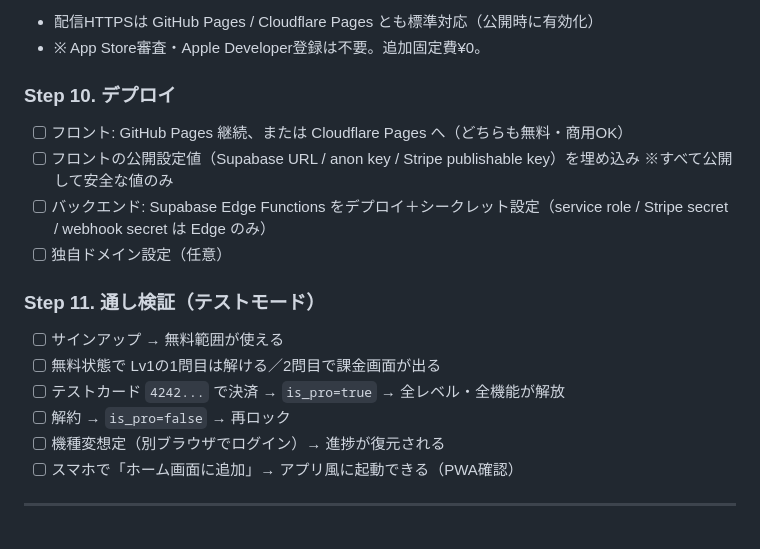
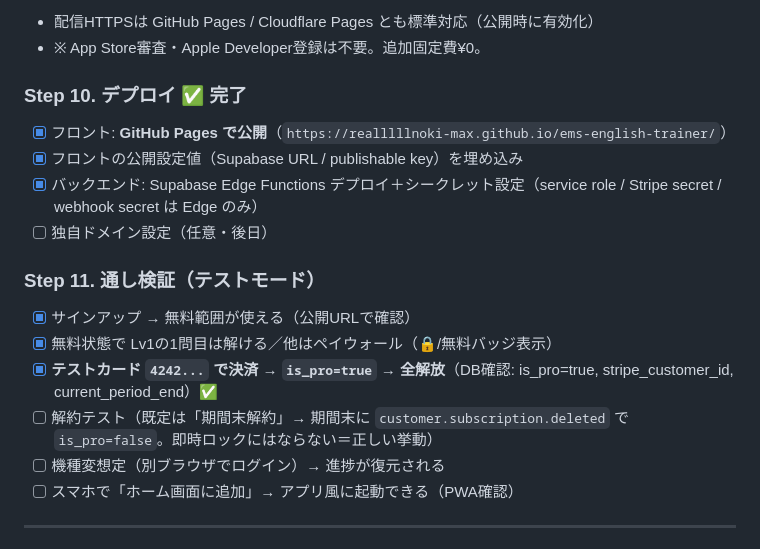
Before and after one commit to realllllnoki-max/ems-english-trainer, a Markdown page: PLAN-phase1.md, the part around the change. Rendered like a GitHub page.

Commit message:
End-to-end purchase verified: deploy + checkout->webhook->is_pro work
- Live test on GitHub Pages: test-card checkout flipped is_pro=true,
  stripe_customer_id linked, current_period_end set (verified in DB)
- Mark Step 10 (deploy) and core of Step 11 (purchase flow) complete

Co-Authored-By: Claude Opus 4.8 <noreply@anthropic.com>
Claude-Session: https://claude.ai/code/session_01LG9JQ7yLFZB5aQm1M4jeSi

```diff
--- a/PLAN-phase1.md
+++ b/PLAN-phase1.md
@@ -223,17 +223,17 @@ Stripe ──(Webhook)──→ Edge Function: stripe-webhook
 - 配信HTTPSは GitHub Pages / Cloudflare Pages とも標準対応（公開時に有効化）
 - ※ App Store審査・Apple Developer登録は不要。追加固定費¥0。
 
-### Step 10. デプロイ
-- [ ] フロント: GitHub Pages 継続、または Cloudflare Pages へ（どちらも無料・商用OK）
-- [ ] フロントの公開設定値（Supabase URL / anon key / Stripe publishable key）を埋め込み ※すべて公開して安全な値のみ
-- [ ] バックエンド: Supabase Edge Functions をデプロイ＋シークレット設定（service role / Stripe secret / webhook secret は Edge のみ）
-- [ ] 独自ドメイン設定（任意）
+### Step 10. デプロイ ✅ 完了
+- [x] フロント: **GitHub Pages で公開**（`https://realllllnoki-max.github.io/ems-english-trainer/`）
+- [x] フロントの公開設定値（Supabase URL / publishable key）を埋め込み
+- [x] バックエンド: Supabase Edge Functions デプロイ＋シークレット設定（service role / Stripe secret / webhook secret は Edge のみ）
+- [ ] 独自ドメイン設定（任意・後日）
 
 ### Step 11. 通し検証（テストモード）
-- [ ] サインアップ → 無料範囲が使える
-- [ ] 無料状態で Lv1の1問目は解ける／2問目で課金画面が出る
-- [ ] テストカード `4242...` で決済 → `is_pro=true` → 全レベル・全機能が解放
-- [ ] 解約 → `is_pro=false` → 再ロック
+- [x] サインアップ → 無料範囲が使える（公開URLで確認）
+- [x] 無料状態で Lv1の1問目は解ける／他はペイウォール（🔒/無料バッジ表示）
+- [x] **テストカード `4242...` で決済 → `is_pro=true` → 全解放**（DB確認: is_pro=true, stripe_customer_id, current_period_end）✅
+- [ ] 解約テスト（既定は「期間末解約」→ 期間末に `customer.subscription.deleted` で `is_pro=false`。即時ロックにはならない＝正しい挙動）
 - [ ] 機種変想定（別ブラウザでログイン）→ 進捗が復元される
 - [ ] スマホで「ホーム画面に追加」→ アプリ風に起動できる（PWA確認）
 
```
